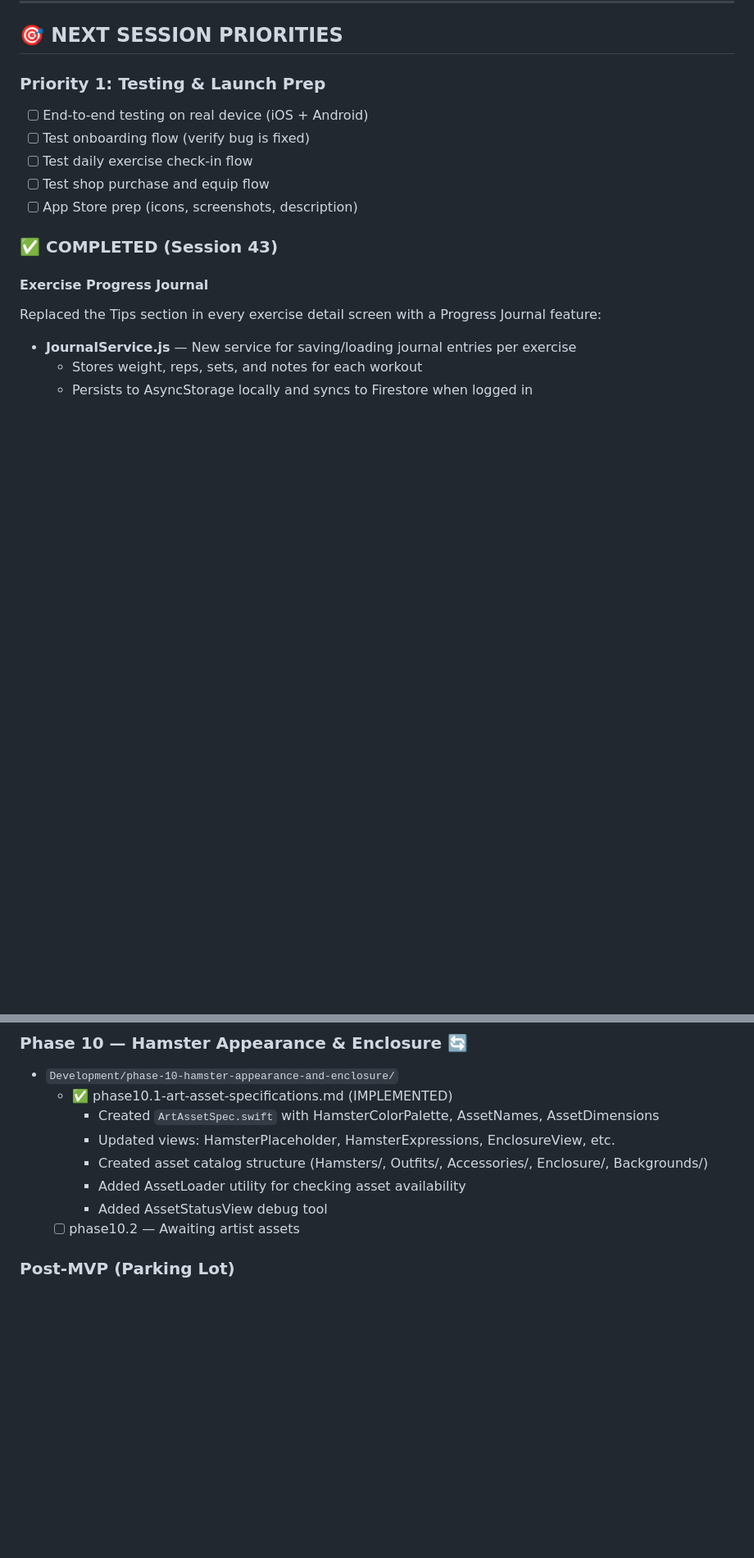
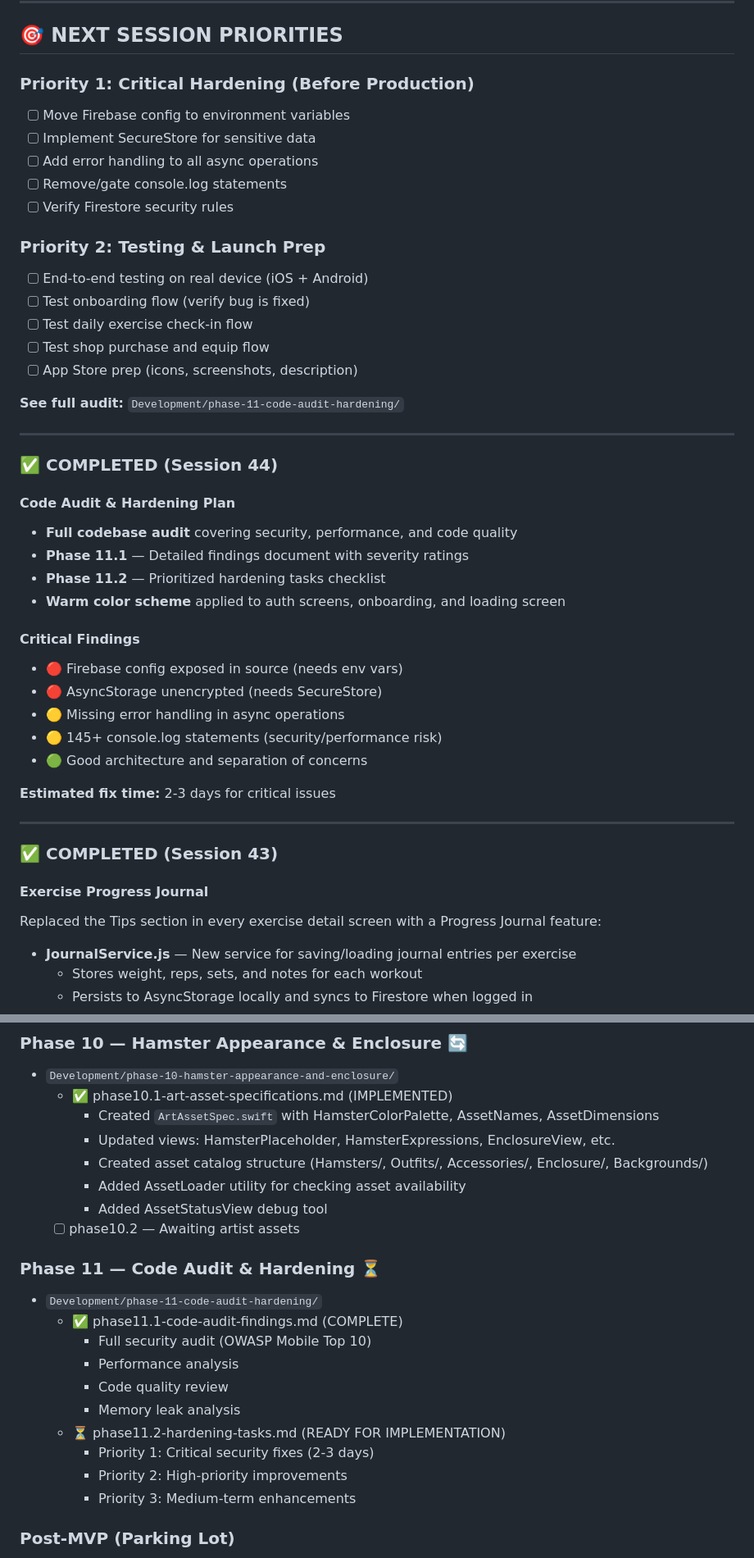
Before and after one commit to Waxysplash/MuscleHamster, a Markdown page: progress.md, 2 parts joined by grey strips. Shown at 82% size. Rendered like a GitHub page; blank space fills up the shorter version.

```diff
--- a/progress.md
+++ b/progress.md
@@ -68,12 +68,42 @@ Decision made (Session 38): The app has grown too complex for its core promise o
 
 ## 🎯 NEXT SESSION PRIORITIES
 
-### Priority 1: Testing & Launch Prep
+### Priority 1: Critical Hardening (Before Production)
+- [ ] Move Firebase config to environment variables
+- [ ] Implement SecureStore for sensitive data
+- [ ] Add error handling to all async operations
+- [ ] Remove/gate console.log statements
+- [ ] Verify Firestore security rules
+
+### Priority 2: Testing & Launch Prep
 - [ ] End-to-end testing on real device (iOS + Android)
 - [ ] Test onboarding flow (verify bug is fixed)
 - [ ] Test daily exercise check-in flow
 - [ ] Test shop purchase and equip flow
 - [ ] App Store prep (icons, screenshots, description)
+
+**See full audit:** `Development/phase-11-code-audit-hardening/`
+
+---
+
+### ✅ COMPLETED (Session 44)
+
+#### Code Audit & Hardening Plan
+- **Full codebase audit** covering security, performance, and code quality
+- **Phase 11.1** — Detailed findings document with severity ratings
+- **Phase 11.2** — Prioritized hardening tasks checklist
+- **Warm color scheme** applied to auth screens, onboarding, and loading screen
+
+#### Critical Findings
+- 🔴 Firebase config exposed in source (needs env vars)
+- 🔴 AsyncStorage unencrypted (needs SecureStore)
+- 🟡 Missing error handling in async operations
+- 🟡 145+ console.log statements (security/performance risk)
+- 🟢 Good architecture and separation of concerns
+
+**Estimated fix time:** 2-3 days for critical issues
+
+---
 
 ### ✅ COMPLETED (Session 43)
 
@@ -263,6 +293,18 @@ Replaced the Tips section in every exercise detail screen with a Progress Journa
     - Added AssetLoader utility for checking asset availability
     - Added AssetStatusView debug tool
   - [ ] phase10.2 — Awaiting artist assets
+
+### Phase 11 — Code Audit & Hardening ⏳
+- `Development/phase-11-code-audit-hardening/`
+  - ✅ phase11.1-code-audit-findings.md (COMPLETE)
+    - Full security audit (OWASP Mobile Top 10)
+    - Performance analysis
+    - Code quality review
+    - Memory leak analysis
+  - ⏳ phase11.2-hardening-tasks.md (READY FOR IMPLEMENTATION)
+    - Priority 1: Critical security fixes (2-3 days)
+    - Priority 2: High-priority improvements
+    - Priority 3: Medium-term enhancements
 
 ### Post-MVP (Parking Lot)
 - Monetization (ads)
```
Also changed, not shown: other parts of progress.md (+3 -3 lines), Development/phase-11-code-audit-hardening/phase11.1-code-audit-findings.md (added, +368 -0 lines), Development/phase-11-code-audit-hardening/phase11.2-hardening-tasks.md (added, +284 -0 lines).
